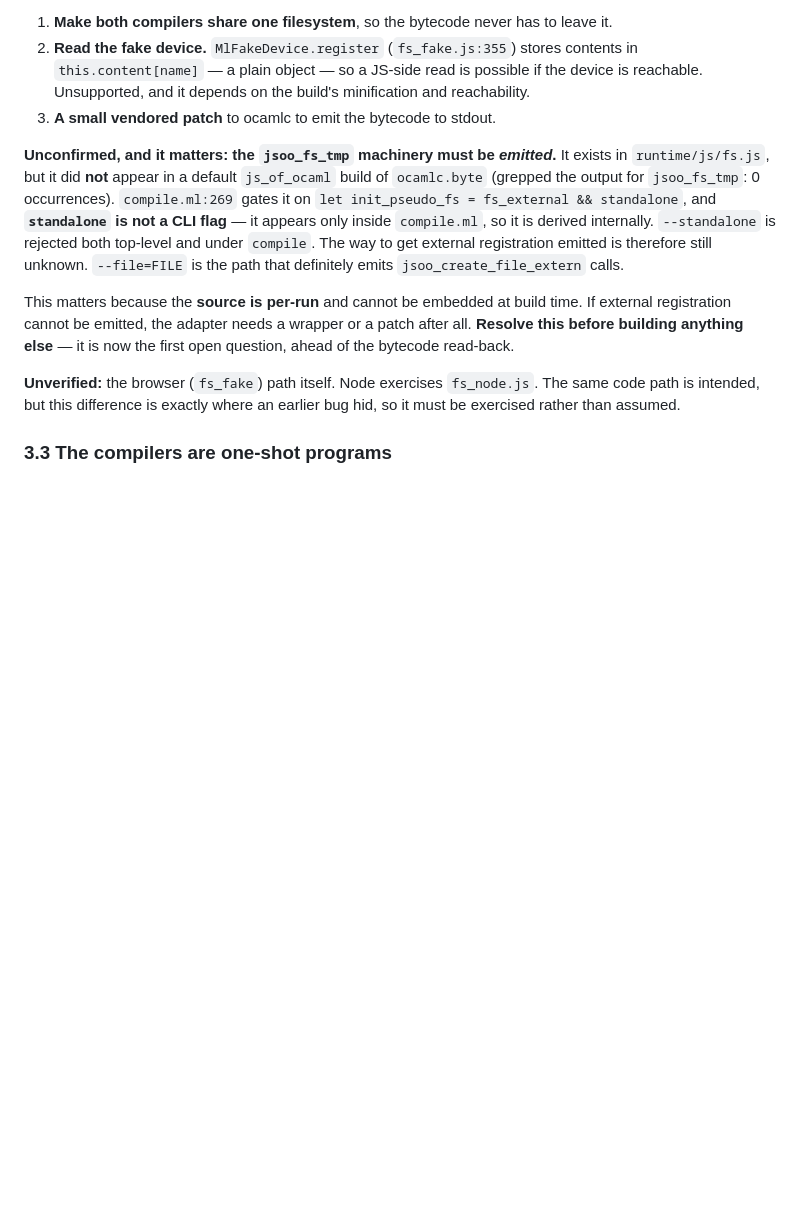
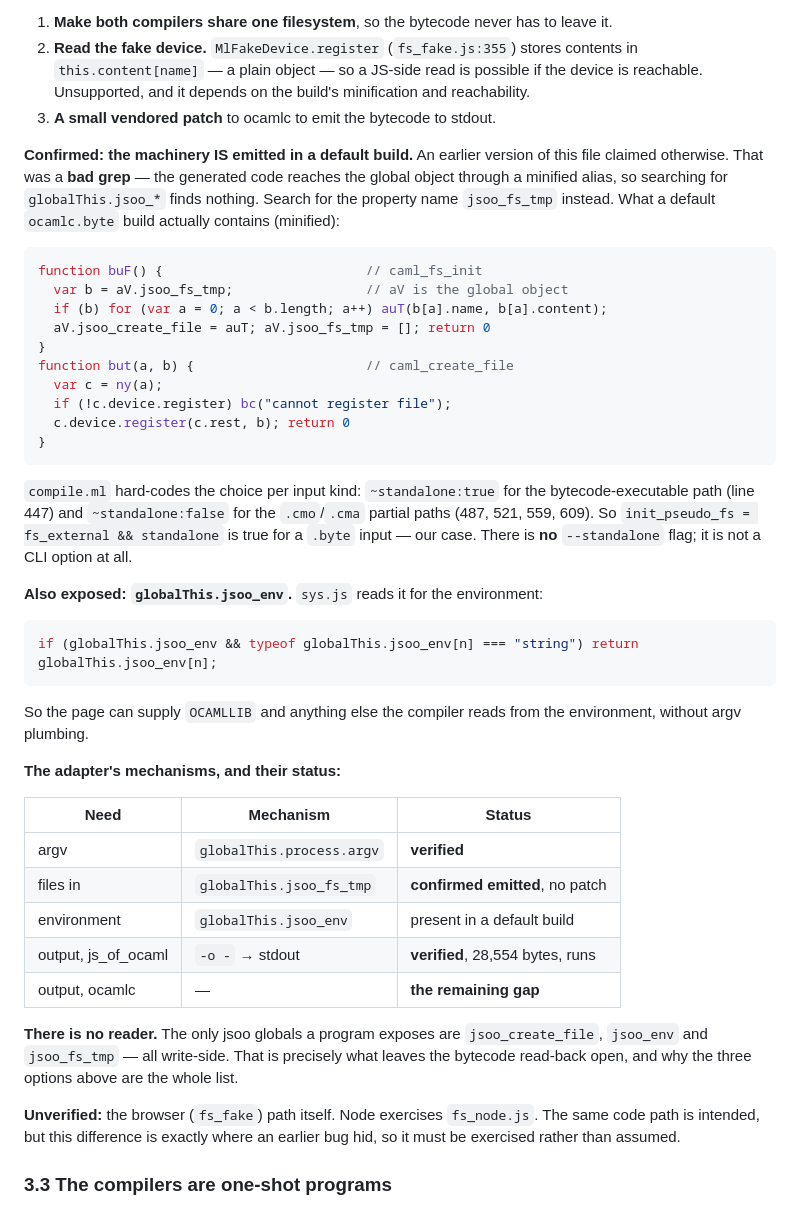
Before and after one commit to live-codes/browser-ocaml, a Markdown page: FINDINGS.md, the part around the change. Rendered like a GitHub page; blank space fills up the shorter version.

Commit message:
Correct the registration finding: the machinery is emitted
A default js_of_ocaml build of ocamlc.byte does contain caml_fs_init,
jsoo_fs_tmp and jsoo_create_file; the earlier "0 occurrences" was a bad grep
that required a literal `globalThis.` prefix, while the generated code reaches
the global object through a minified alias. compile.ml hard-codes
~standalone:true for the bytecode path and false for cmo/cma, and there is no
--standalone flag at all.

Also record globalThis.jsoo_env, which supplies environment variables such as
OCAMLLIB, and a table of the adapter mechanisms with their status. The only
remaining gap is reading ocamlc's output file back.

Co-authored-by: CommandCodeBot <noreply@commandcode.ai>

````diff
--- a/FINDINGS.md
+++ b/FINDINGS.md
@@ -311,18 +311,51 @@ Three ways to close it, best first:
    reachable. Unsupported, and it depends on the build's minification and reachability.
 3. **A small vendored patch** to ocamlc to emit the bytecode to stdout.
 
-**Unconfirmed, and it matters: the `jsoo_fs_tmp` machinery must be *emitted*.** It exists in
-`runtime/js/fs.js`, but it did **not** appear in a default `js_of_ocaml` build of `ocamlc.byte`
-(grepped the output for `jsoo_fs_tmp`: 0 occurrences). `compile.ml:269` gates it on
-`let init_pseudo_fs = fs_external && standalone`, and **`standalone` is not a CLI flag** — it
-appears only inside `compile.ml`, so it is derived internally. `--standalone` is rejected both
-top-level and under `compile`. The way to get external registration emitted is therefore still
-unknown. `--file=FILE` is the path that definitely emits `jsoo_create_file_extern` calls.
+**Confirmed: the machinery IS emitted in a default build.** An earlier version of this file
+claimed otherwise. That was a **bad grep** — the generated code reaches the global object through
+a minified alias, so searching for `globalThis.jsoo_*` finds nothing. Search for the property
+name `jsoo_fs_tmp` instead. What a default `ocamlc.byte` build actually contains (minified):
 
-This matters because the **source is per-run** and cannot be embedded at build time. If external
-registration cannot be emitted, the adapter needs a wrapper or a patch after all. **Resolve this
-before building anything else** — it is now the first open question, ahead of the bytecode
-read-back.
+```js
+function buF() {                          // caml_fs_init
+  var b = aV.jsoo_fs_tmp;                 // aV is the global object
+  if (b) for (var a = 0; a < b.length; a++) auT(b[a].name, b[a].content);
+  aV.jsoo_create_file = auT; aV.jsoo_fs_tmp = []; return 0
+}
+function but(a, b) {                      // caml_create_file
+  var c = ny(a);
+  if (!c.device.register) bc("cannot register file");
+  c.device.register(c.rest, b); return 0
+}
+```
+
+`compile.ml` hard-codes the choice per input kind: `~standalone:true` for the
+bytecode-executable path (line 447) and `~standalone:false` for the `.cmo`/`.cma` partial paths
+(487, 521, 559, 609). So `init_pseudo_fs = fs_external && standalone` is true for a `.byte`
+input — our case. There is **no** `--standalone` flag; it is not a CLI option at all.
+
+**Also exposed: `globalThis.jsoo_env`.** `sys.js` reads it for the environment:
+
+```js
+if (globalThis.jsoo_env && typeof globalThis.jsoo_env[n] === "string") return globalThis.jsoo_env[n];
+```
+
+So the page can supply `OCAMLLIB` and anything else the compiler reads from the environment,
+without argv plumbing.
+
+**The adapter's mechanisms, and their status:**
+
+| Need | Mechanism | Status |
+| --- | --- | --- |
+| argv | `globalThis.process.argv` | **verified** |
+| files in | `globalThis.jsoo_fs_tmp` | **confirmed emitted**, no patch |
+| environment | `globalThis.jsoo_env` | present in a default build |
+| output, js_of_ocaml | `-o -` → stdout | **verified**, 28,554 bytes, runs |
+| output, ocamlc | — | **the remaining gap** |
+
+**There is no reader.** The only jsoo globals a program exposes are `jsoo_create_file`,
+`jsoo_env` and `jsoo_fs_tmp` — all write-side. That is precisely what leaves the bytecode
+read-back open, and why the three options above are the whole list.
 
 **Unverified:** the browser (`fs_fake`) path itself. Node exercises `fs_node.js`. The same code
 path is intended, but this difference is exactly where an earlier bug hid, so it must be
````
Also changed, not shown: HANDOVER.md (+5 -5 lines).
